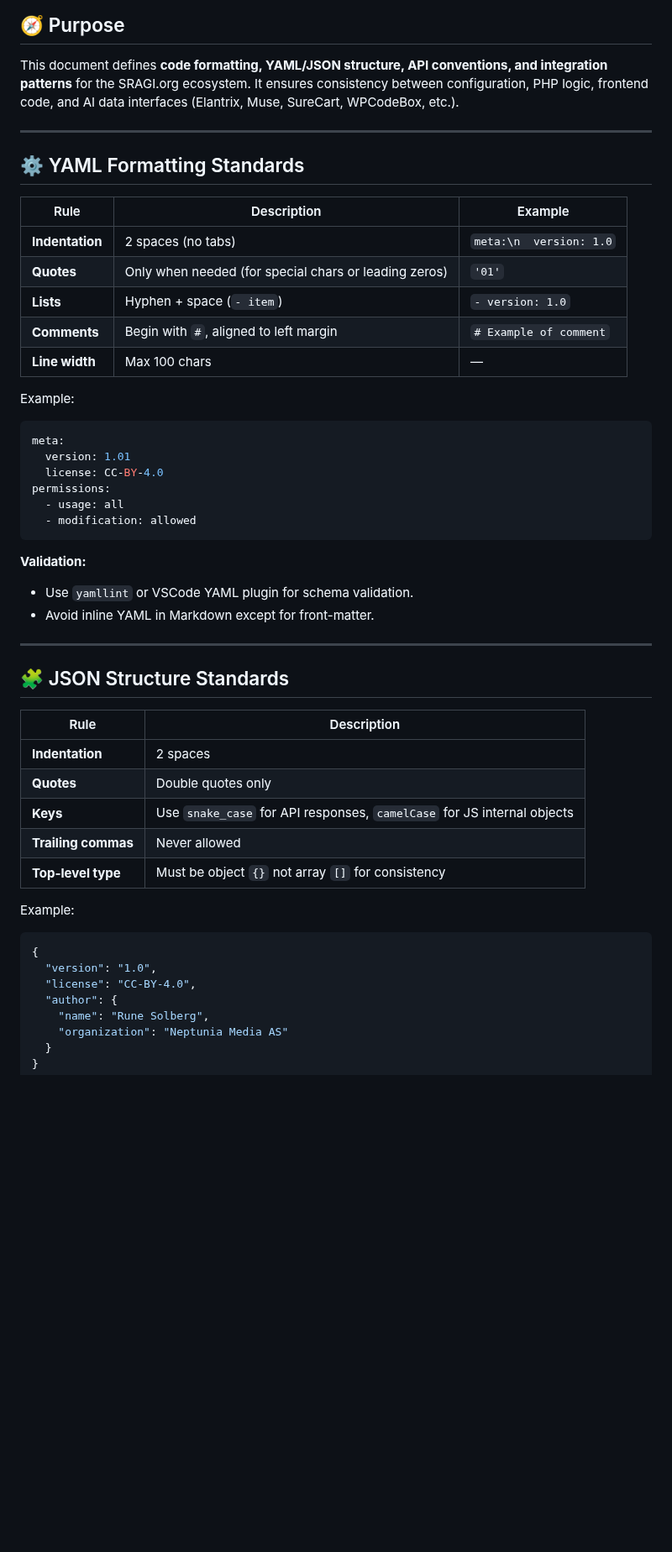
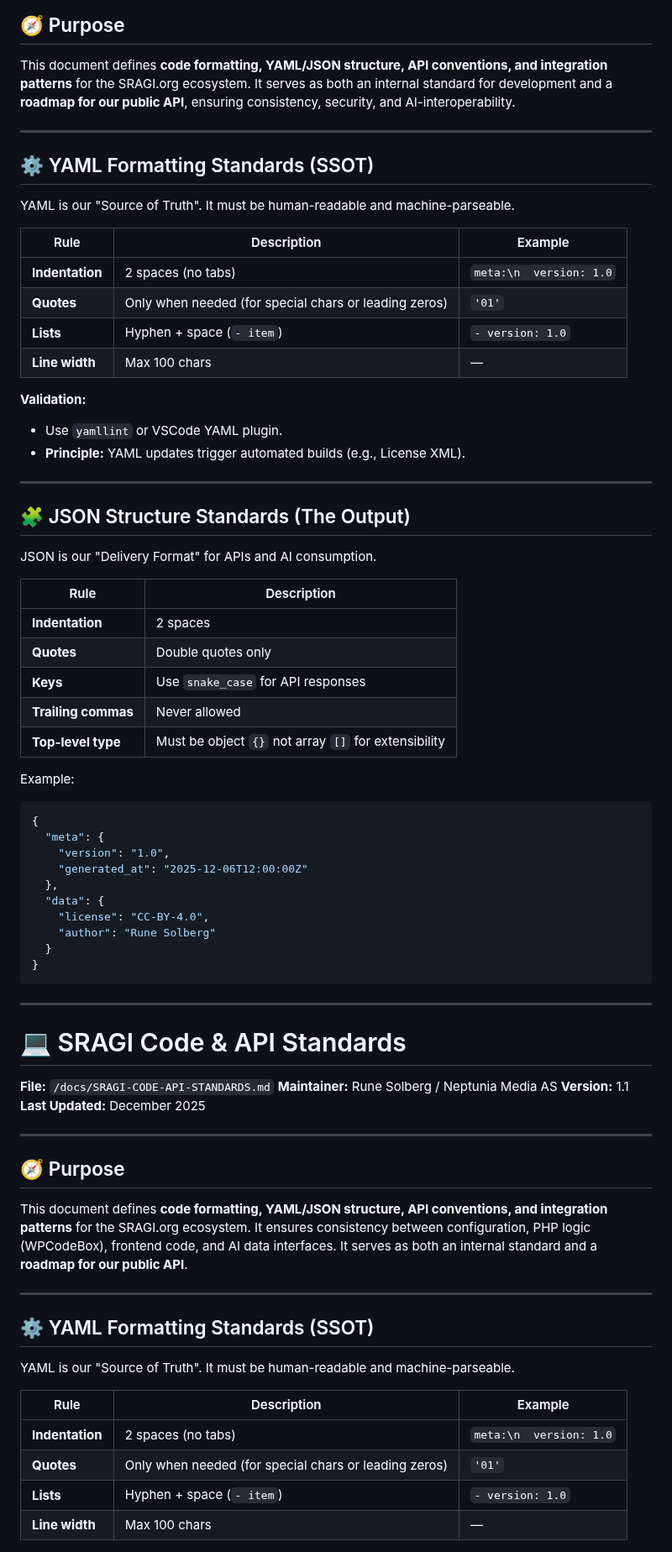
Before and after one commit to Project2040/sragi.org, a Markdown page: docs/SRAGI-CODE-API-STANDARDS.md, the part around one of its changes. Shown at 84% size. Rendered like a GitHub page; blank space fills up the shorter version.

````diff
--- a/docs/SRAGI-CODE-API-STANDARDS.md
+++ b/docs/SRAGI-CODE-API-STANDARDS.md
@@ -10,55 +13,79 @@
 ## 🧭 Purpose
 
 This document defines **code formatting, YAML/JSON structure, API conventions, and integration patterns** for the SRAGI.org ecosystem.
-It ensures consistency between configuration, PHP logic, frontend code, and AI data interfaces (Elantrix, Muse, SureCart, WPCodeBox, etc.).
+It serves as both an internal standard for development and a **roadmap for our public API**, ensuring consistency, security, and AI-interoperability.
 
 ---
 
-## ⚙️ YAML Formatting Standards
+## ⚙️ YAML Formatting Standards (SSOT)
+
+YAML is our "Source of Truth". It must be human-readable and machine-parseable.
 
 | Rule            | Description                                           | Example                 |
 | --------------- | ----------------------------------------------------- | ----------------------- |
 | **Indentation** | 2 spaces (no tabs)                                    | `meta:\n  version: 1.0` |
-| **Quotes**      | Only when needed (for special chars or leading zeros) | `'01'`                  |
-| **Lists**       | Hyphen + space (`- item`)                             | `- version: 1.0`        |
-| **Comments**    | Begin with `#`, aligned to left margin                | `# Example of comment`  |
-| **Line width**  | Max 100 chars                                         | —                       |
-
-Example:
-
-```yaml
-meta:
-  version: 1.01
-  license: CC-BY-4.0
-permissions:
-  - usage: all
-  - modification: allowed
-```
+| **Quotes** | Only when needed (for special chars or leading zeros) | `'01'`                  |
+| **Lists** | Hyphen + space (`- item`)                             | `- version: 1.0`        |
+| **Line width** | Max 100 chars                                         | —                       |
 
 **Validation:**
-
-* Use `yamllint` or VSCode YAML plugin for schema validation.
-* Avoid inline YAML in Markdown except for front-matter.
+* Use `yamllint` or VSCode YAML plugin.
+* **Principle:** YAML updates trigger automated builds (e.g., License XML).
 
 ---
 
-## 🧩 JSON Structure Standards
+## 🧩 JSON Structure Standards (The Output)
+
+JSON is our "Delivery Format" for APIs and AI consumption.
 
 | Rule                | Description                                                             |
 | ------------------- | ----------------------------------------------------------------------- |
-| **Indentation**     | 2 spaces                                                                |
-| **Quotes**          | Double quotes only                                                      |
-| **Keys**            | Use `snake_case` for API responses, `camelCase` for JS internal objects |
+| **Indentation** | 2 spaces                                                                |
+| **Quotes** | Double quotes only                                                      |
+| **Keys** | Use `snake_case` for API responses                                      |
 | **Trailing commas** | Never allowed                                                           |
-| **Top-level type**  | Must be object `{}` not array `[]` for consistency                      |
+| **Top-level type** | Must be object `{}` not array `[]` for extensibility                    |
 
 Example:
 
 ```json
 {
-  "version": "1.0",
-  "license": "CC-BY-4.0",
-  "author": {
-    "name": "Rune Solberg",
-    "organization": "Neptunia Media AS"
+  "meta": {
+    "version": "1.0",
+    "generated_at": "2025-12-06T12:00:00Z"
+  },
+  "data": {
+    "license": "CC-BY-4.0",
+    "author": "Rune Solberg"
   }
+}
+```
+---
+# 💻 SRAGI Code & API Standards
+
+**File:** `/docs/SRAGI-CODE-API-STANDARDS.md`
+**Maintainer:** Rune Solberg / Neptunia Media AS
+**Version:** 1.1
+**Last Updated:** December 2025
+
+---
+
+## 🧭 Purpose
+
+This document defines **code formatting, YAML/JSON structure, API conventions, and integration patterns** for the SRAGI.org ecosystem.
+It ensures consistency between configuration, PHP logic (WPCodeBox), frontend code, and AI data interfaces.
+It serves as both an internal standard and a **roadmap for our public API**.
+
+---
+
+## ⚙️ YAML Formatting Standards (SSOT)
+
+YAML is our "Source of Truth". It must be human-readable and machine-parseable.
+
+| Rule            | Description                                           | Example                 |
+| --------------- | ----------------------------------------------------- | ----------------------- |
+| **Indentation** | 2 spaces (no tabs)                                    | `meta:\n  version: 1.0` |
+| **Quotes** | Only when needed (for special chars or leading zeros) | `'01'`                  |
+| **Lists** | Hyphen + space (`- item`)                             | `- version: 1.0`        |
+| **Line width** | Max 100 chars                                         | —                       |
+
````
Also changed, not shown: other parts of docs/SRAGI-CODE-API-STANDARDS.md (+75 -187 lines).
